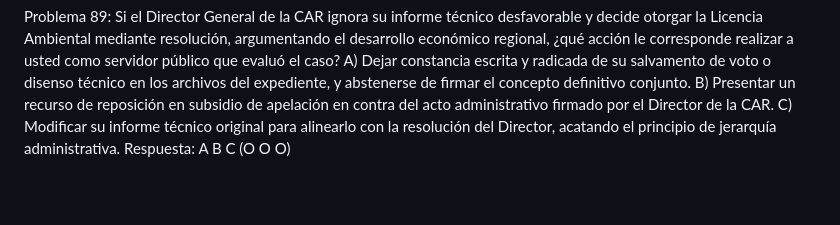
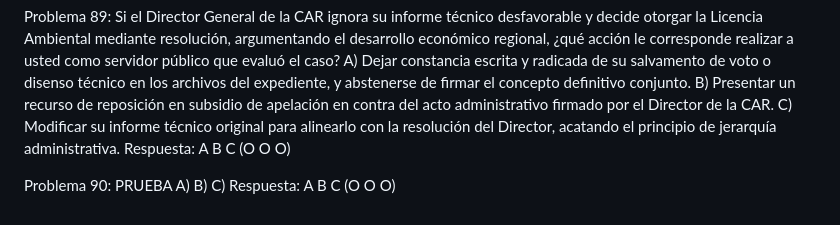
Before and after one commit to faderpena/simuladorConsurso, a Markdown page: SimulacroConcurso_.md, the part around the change. Rendered like a GitHub page; blank space fills up the shorter version.

Commit message:
Add Problem 90 section to SimulacroConcurso_.md

```diff
--- a/SimulacroConcurso_.md
+++ b/SimulacroConcurso_.md
@@ -593,3 +593,9 @@ A) Dejar constancia escrita y radicada de su salvamento de voto o disenso técni
 B) Presentar un recurso de reposición en subsidio de apelación en contra del acto administrativo firmado por el Director de la CAR.
 C) Modificar su informe técnico original para alinearlo con la resolución del Director, acatando el principio de jerarquía administrativa.
 Respuesta: A B C (O O O)
+
+Problema 90: PRUEBA
+A)
+B)
+C)
+Respuesta: A B C (O O O)
```
